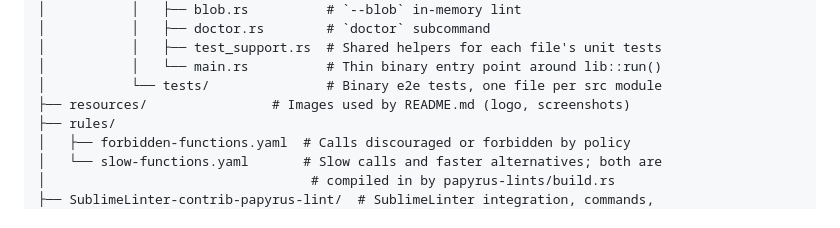
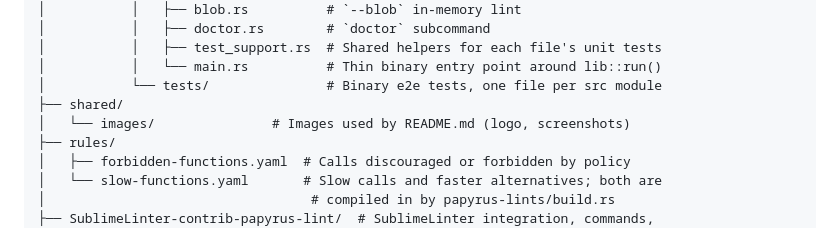
Before and after one commit to Idrinth/papyrus-lint, a Markdown page: CONTRIBUTING.md, the part around the change. Drawn GitHub-style.

Commit message:
List shared/images in the CONTRIBUTING tree

```diff
--- a/CONTRIBUTING.md
+++ b/CONTRIBUTING.md
@@ -82,7 +82,8 @@ expected of a pull request.
 │           │   ├── test_support.rs  # Shared helpers for each file's unit tests
 │           │   └── main.rs          # Thin binary entry point around lib::run()
 │           └── tests/               # Binary e2e tests, one file per src module
-├── resources/                # Images used by README.md (logo, screenshots)
+├── shared/
+│   └── images/               # Images used by README.md (logo, screenshots)
 ├── rules/
 │   ├── forbidden-functions.yaml  # Calls discouraged or forbidden by policy
 │   └── slow-functions.yaml       # Slow calls and faster alternatives; both are
```
